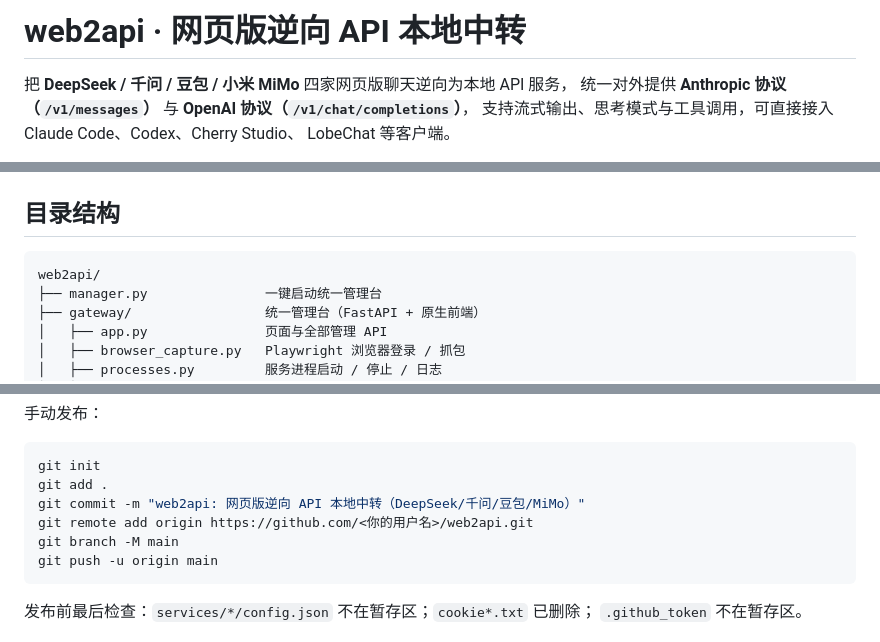
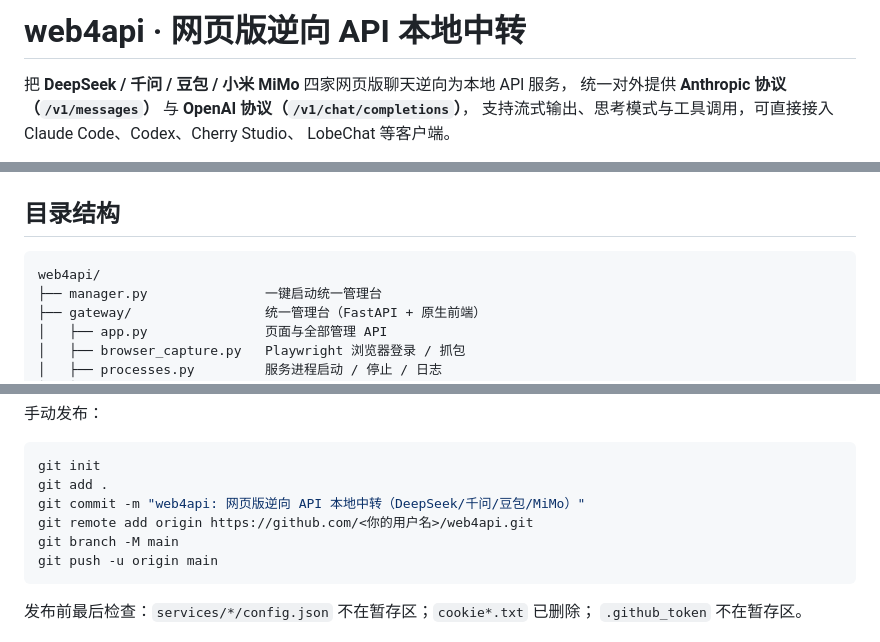
Before and after one commit to LastLW/web4api, a Markdown page: README.md, 3 parts joined by grey strips. Rendered like a GitHub page.

Commit message:
sync: push local changes

````diff
--- a/README.md
+++ b/README.md
@@ -1,4 +1,4 @@
-# web2api · 网页版逆向 API 本地中转
+# web4api · 网页版逆向 API 本地中转
 
 把 **DeepSeek / 千问 / 豆包 / 小米 MiMo** 四家网页版聊天逆向为本地 API 服务，
 统一对外提供 **Anthropic 协议（`/v1/messages`）** 与 **OpenAI 协议（`/v1/chat/completions`）**，
@@ -236,7 +236,7 @@ MiMo 的思考内容自动解析：Anthropic 输出为 `thinking` 块，OpenAI
 ## 目录结构
 
 ```
-web2api/
+web4api/
 ├── manager.py               一键启动统一管理台
 ├── gateway/                 统一管理台（FastAPI + 原生前端）
 │   ├── app.py               页面与全部管理 API
@@ -322,8 +322,8 @@ Windows 上一键上传（脚本自带泄密检查，token 存在 gitignore 的
 ```bash
 git init
 git add .
-git commit -m "web2api: 网页版逆向 API 本地中转（DeepSeek/千问/豆包/MiMo）"
-git remote add origin https://github.com/<你的用户名>/web2api.git
+git commit -m "web4api: 网页版逆向 API 本地中转（DeepSeek/千问/豆包/MiMo）"
+git remote add origin https://github.com/<你的用户名>/web4api.git
 git branch -M main
 git push -u origin main
 ```
````
